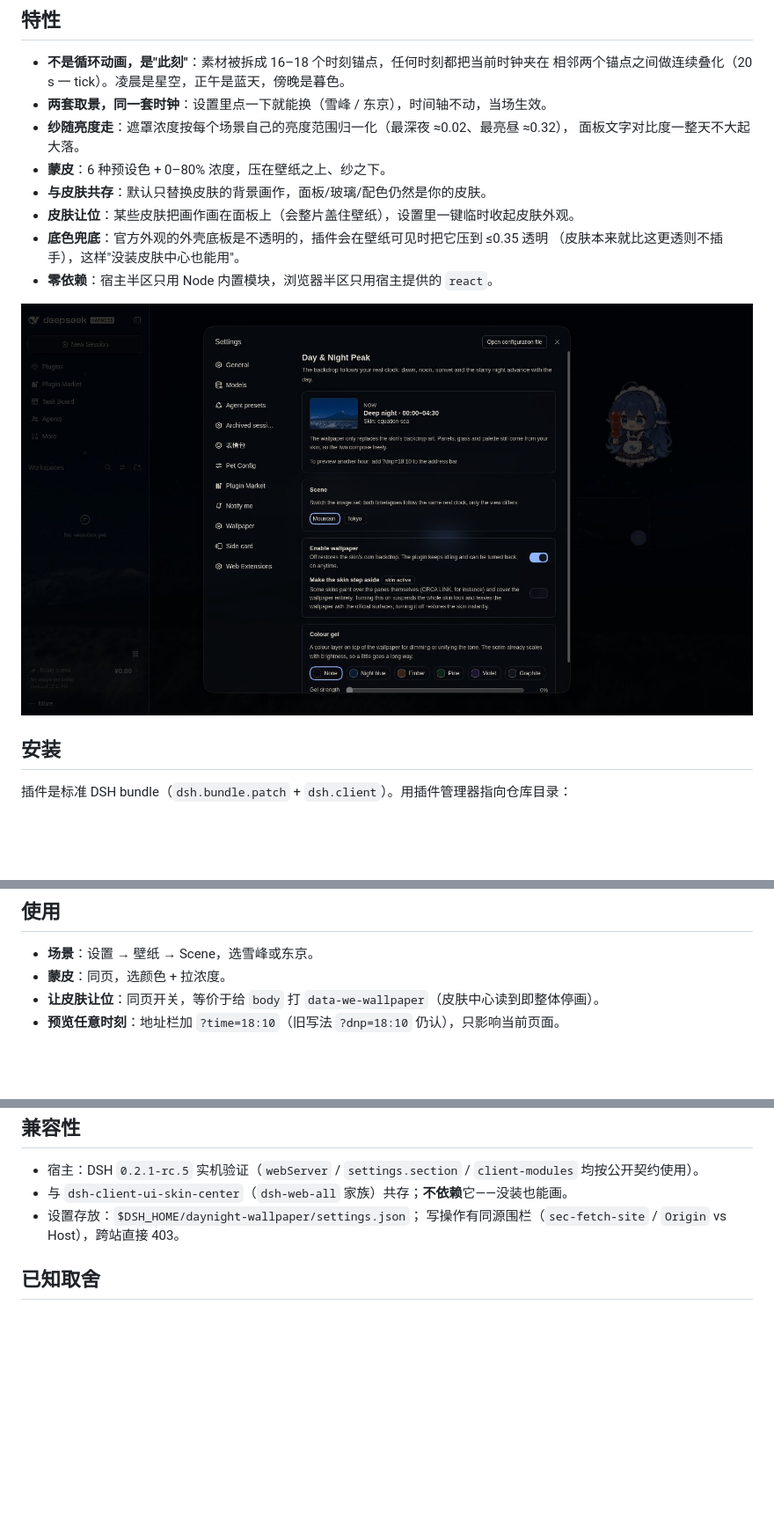
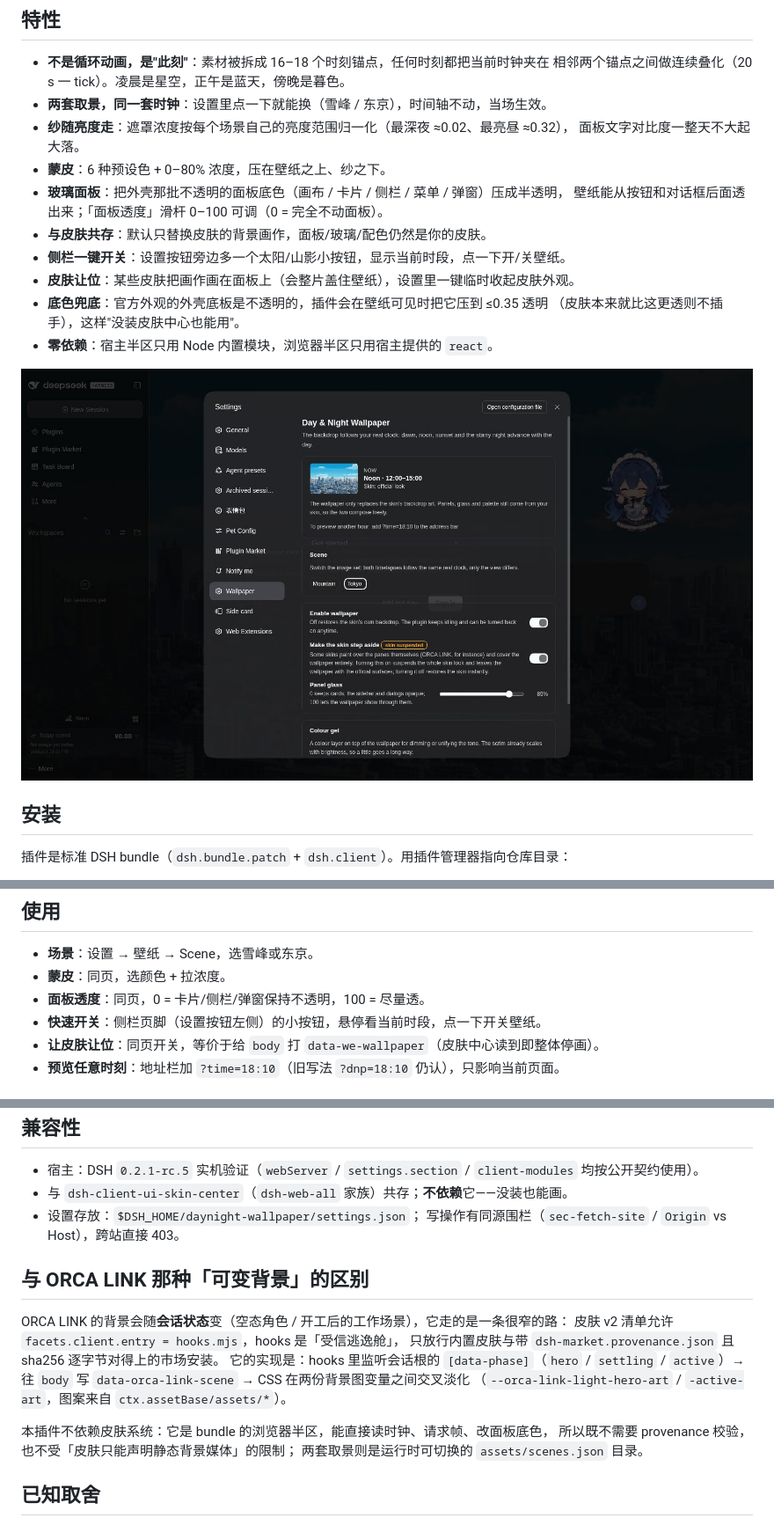
Before and after one commit to asdw159632/dsh-daynight-wallpaper, a Markdown page: README.md, 3 parts joined by grey strips. Shown at 88% size. Drawn GitHub-style; pictures changed too: preview/settings.jpg; blank space fills up the shorter version.

Commit message:
v2.1.0：玻璃面板 + 面板透度设置 + 侧栏一键开关

```diff
--- a/README.md
+++ b/README.md
@@ -19,7 +19,10 @@
 * **纱随亮度走**：遮罩浓度按每个场景自己的亮度范围归一化（最深夜 ≈0.02、最亮昼 ≈0.32），
   面板文字对比度一整天不大起大落。
 * **蒙皮**：6 种预设色 + 0–80% 浓度，压在壁纸之上、纱之下。
+* **玻璃面板**：把外壳那批不透明的面板底色（画布 / 卡片 / 侧栏 / 菜单 / 弹窗）压成半透明，
+  壁纸能从按钮和对话框后面透出来；「面板透度」滑杆 0–100 可调（0 = 完全不动面板）。
 * **与皮肤共存**：默认只替换皮肤的背景画作，面板/玻璃/配色仍然是你的皮肤。
+* **侧栏一键开关**：设置按钮旁边多一个太阳/山影小按钮，显示当前时段，点一下开/关壁纸。
 * **皮肤让位**：某些皮肤把画作画在面板上（会整片盖住壁纸），设置里一键临时收起皮肤外观。
 * **底色兜底**：官方外观的外壳底板是不透明的，插件会在壁纸可见时把它压到 ≤0.35 透明
   （皮肤本来就比这更透则不插手），这样"没装皮肤中心也能用"。
@@ -47,6 +50,8 @@ plugin_manager remove_bundle target="@local/dsh-daynight-wallpaper"
 
 * **场景**：设置 → 壁纸 → Scene，选雪峰或东京。
 * **蒙皮**：同页，选颜色 + 拉浓度。
+* **面板透度**：同页，0 = 卡片/侧栏/弹窗保持不透明，100 = 尽量透。
+* **快速开关**：侧栏页脚（设置按钮左侧）的小按钮，悬停看当前时段，点一下开关壁纸。
 * **让皮肤让位**：同页开关，等价于给 `body` 打 `data-we-wallpaper`（皮肤中心读到即整体停画）。
 * **预览任意时刻**：地址栏加 `?time=18:10`（旧写法 `?dnp=18:10` 仍认），只影响当前页面。
 
@@ -101,6 +106,19 @@ assets/
 * 设置存放：`$DSH_HOME/daynight-wallpaper/settings.json`；
   写操作有同源围栏（`sec-fetch-site` / `Origin` vs Host），跨站直接 403。
 
+## 与 ORCA LINK 那种「可变背景」的区别
+
+ORCA LINK 的背景会随**会话状态**变（空态角色 / 开工后的工作场景），它走的是一条很窄的路：
+皮肤 v2 清单允许 `facets.client.entry = hooks.mjs`，hooks 是「受信逃逸舱」，
+只放行内置皮肤与带 `dsh-market.provenance.json` 且 sha256 逐字节对得上的市场安装。
+它的实现是：hooks 里监听会话根的 `[data-phase]`（`hero` / `settling` / `active`）→
+往 `body` 写 `data-orca-link-scene` → CSS 在两份背景图变量之间交叉淡化
+（`--orca-link-light-hero-art` / `-active-art`，图案来自 `ctx.assetBase/assets/*`）。
+
+本插件不依赖皮肤系统：它是 bundle 的浏览器半区，能直接读时钟、请求帧、改面板底色，
+所以既不需要 provenance 校验，也不受「皮肤只能声明静态背景媒体」的限制；
+两套取景则是运行时可切换的 `assets/scenes.json` 目录。
+
 ## 已知取舍
 
 * 亮色（羊皮卷）皮肤仍会把壁纸冲淡（那套皮肤的设计）；想看得清用暗色或官方默认外观。
```
Also changed, not shown: preview/glass-dialog.jpg (added), preview/glass-main.jpg (added), 3 other files.
